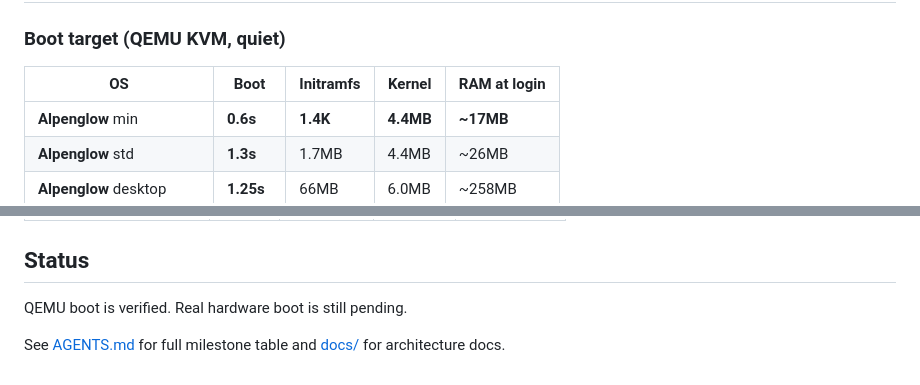
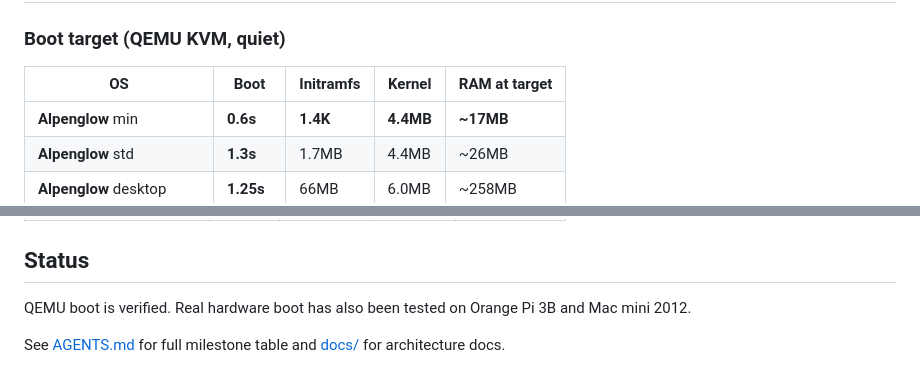
Before and after one commit to tschk/alpenglow, a Markdown page: readme.md, 2 parts joined by grey strips. Rendered like a GitHub page.

```diff
--- a/readme.md
+++ b/readme.md
@@ -84,7 +84,7 @@ Kernel profiles select hardware and boot policy:
 
 ### Boot target (QEMU KVM, quiet)
 
-| OS | Boot | Initramfs | Kernel | RAM at login |
+| OS | Boot | Initramfs | Kernel | RAM at target |
 |----|------|-----------|--------|----------|
 | **Alpenglow** min | **0.6s** | **1.4K** | **4.4MB** | **~17MB** |
 | **Alpenglow** std | **1.3s** | 1.7MB | 4.4MB | ~26MB |
@@ -148,6 +148,6 @@ Alpenglow has one root model:
 
 ## Status
 
-QEMU boot is verified. Real hardware boot is still pending.
+QEMU boot is verified. Real hardware boot has also been tested on Orange Pi 3B and Mac mini 2012.
 
 See [AGENTS.md](AGENTS.md) for full milestone table and [docs/](docs/) for architecture docs.
```
Also changed, not shown: other parts of readme.md (+3 -3 lines).
